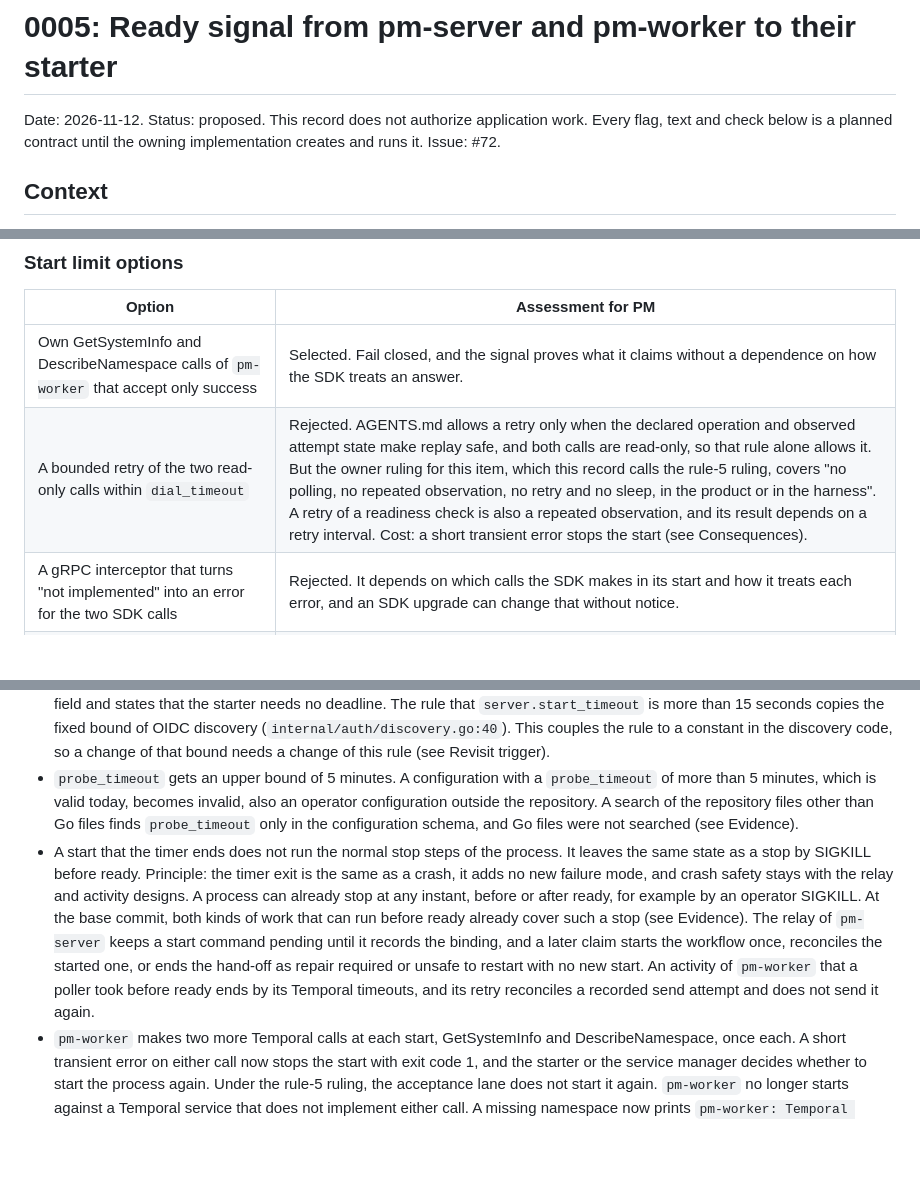
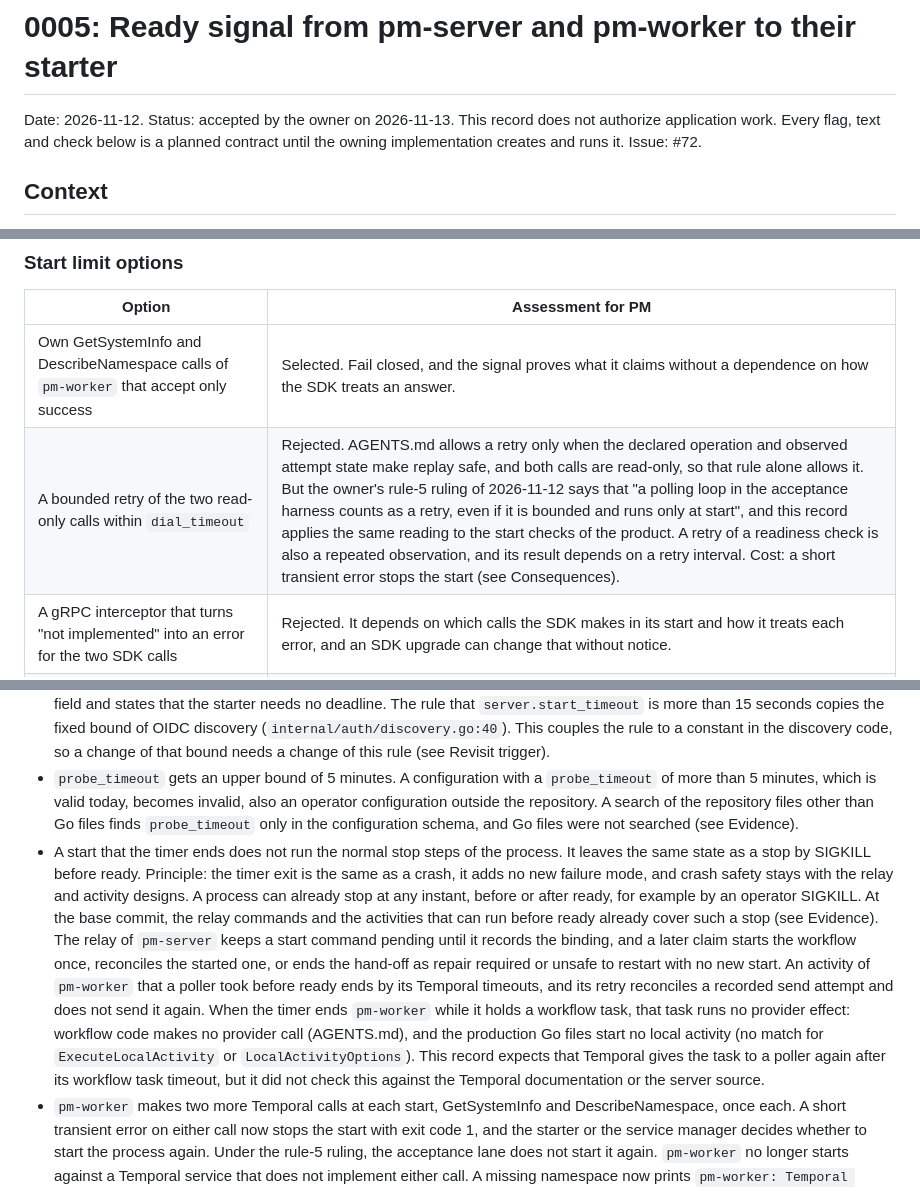
Before and after one commit to polymetrics-ai/pm-cli, a Markdown page: docs/decisions/0005-process-ready-signal.md, 3 parts joined by grey strips. Rendered like a GitHub page; blank space fills up the shorter version.

Commit message:
docs(adr): accept the process ready signal
Co-Authored-By: Claude Opus 5.5 <noreply@anthropic.com>

```diff
--- a/docs/decisions/0005-process-ready-signal.md
+++ b/docs/decisions/0005-process-ready-signal.md
@@ -1,6 +1,6 @@
 # 0005: Ready signal from pm-server and pm-worker to their starter
 
-Date: 2026-11-12. Status: proposed. This record does not authorize application work. Every flag, text and check below is a planned contract until the owning implementation creates and runs it. Issue: #72.
+Date: 2026-11-12. Status: accepted by the owner on 2026-11-13. This record does not authorize application work. Every flag, text and check below is a planned contract until the owning implementation creates and runs it. Issue: #72.
 
 ## Context
 
@@ -118,7 +118,7 @@ The result of a slow start still depends on `start_timeout`. A total protocol ne
 | Option | Assessment for PM |
 | --- | --- |
 | Own GetSystemInfo and DescribeNamespace calls of `pm-worker` that accept only success | Selected. Fail closed, and the signal proves what it claims without a dependence on how the SDK treats an answer. |
-| A bounded retry of the two read-only calls within `dial_timeout` | Rejected. AGENTS.md allows a retry only when the declared operation and observed attempt state make replay safe, and both calls are read-only, so that rule alone allows it. But the owner ruling for this item, which this record calls the rule-5 ruling, covers "no polling, no repeated observation, no retry and no sleep, in the product or in the harness". A retry of a readiness check is also a repeated observation, and its result depends on a retry interval. Cost: a short transient error stops the start (see Consequences). |
+| A bounded retry of the two read-only calls within `dial_timeout` | Rejected. AGENTS.md allows a retry only when the declared operation and observed attempt state make replay safe, and both calls are read-only, so that rule alone allows it. But the owner's rule-5 ruling of 2026-11-12 says that "a polling loop in the acceptance harness counts as a retry, even if it is bounded and runs only at start", and this record applies the same reading to the start checks of the product. A retry of a readiness check is also a repeated observation, and its result depends on a retry interval. Cost: a short transient error stops the start (see Consequences). |
 | A gRPC interceptor that turns "not implemented" into an error for the two SDK calls | Rejected. It depends on which calls the SDK makes in its start and how it treats each error, and an SDK upgrade can change that without notice. |
 | Keep the SDK behaviour and state the limit | Rejected. The owner does not accept the limit. |
 | Start budget in the process (the `start_timeout` timer) | Selected. The owner of the steps owns their bound, and the starter needs no timing value. |
@@ -139,7 +139,7 @@ The result of a slow start still depends on `start_timeout`. A total protocol ne
 - Two executables get a new operator contract: the flag, its help text, the texts above and an operator section in [setup](../development/setup.md). The operator section also states the duties of the starter. A later change to the contract is a breaking change for starters.
 - The operator configuration gets one optional field, `start_timeout`, in the `server` and `worker` sections, with the rules in "Start budget". The configuration schema and the example configuration change with it. A start that needs more than 15 minutes fails. A start that hangs now ends with exit code 1, also a start without `--ready-fd`. The operator section states the field and states that the starter needs no deadline. The rule that `server.start_timeout` is more than 15 seconds copies the fixed bound of OIDC discovery (`internal/auth/discovery.go:40`). This couples the rule to a constant in the discovery code, so a change of that bound needs a change of this rule (see Revisit trigger).
 - `probe_timeout` gets an upper bound of 5 minutes. A configuration with a `probe_timeout` of more than 5 minutes, which is valid today, becomes invalid, also an operator configuration outside the repository. A search of the repository files other than Go files finds `probe_timeout` only in the configuration schema, and Go files were not searched (see Evidence).
-- A start that the timer ends does not run the normal stop steps of the process. It leaves the same state as a stop by SIGKILL before ready. Principle: the timer exit is the same as a crash, it adds no new failure mode, and crash safety stays with the relay and activity designs. A process can already stop at any instant, before or after ready, for example by an operator SIGKILL. At the base commit, both kinds of work that can run before ready already cover such a stop (see Evidence). The relay of `pm-server` keeps a start command pending until it records the binding, and a later claim starts the workflow once, reconciles the started one, or ends the hand-off as repair required or unsafe to restart with no new start. An activity of `pm-worker` that a poller took before ready ends by its Temporal timeouts, and its retry reconciles a recorded send attempt and does not send it again.
+- A start that the timer ends does not run the normal stop steps of the process. It leaves the same state as a stop by SIGKILL before ready. Principle: the timer exit is the same as a crash, it adds no new failure mode, and crash safety stays with the relay and activity designs. A process can already stop at any instant, before or after ready, for example by an operator SIGKILL. At the base commit, the relay commands and the activities that can run before ready already cover such a stop (see Evidence). The relay of `pm-server` keeps a start command pending until it records the binding, and a later claim starts the workflow once, reconciles the started one, or ends the hand-off as repair required or unsafe to restart with no new start. An activity of `pm-worker` that a poller took before ready ends by its Temporal timeouts, and its retry reconciles a recorded send attempt and does not send it again. When the timer ends `pm-worker` while it holds a workflow task, that task runs no provider effect: workflow code makes no provider call (AGENTS.md), and the production Go files start no local activity (no match for `ExecuteLocalActivity` or `LocalActivityOptions`). This record expects that Temporal gives the task to a poller again after its workflow task timeout, but it did not check this against the Temporal documentation or the server source.
 - `pm-worker` makes two more Temporal calls at each start, GetSystemInfo and DescribeNamespace, once each. A short transient error on either call now stops the start with exit code 1, and the starter or the service manager decides whether to start the process again. Under the rule-5 ruling, the acceptance lane does not start it again. `pm-worker` no longer starts against a Temporal service that does not implement either call. A missing namespace now prints `pm-worker: Temporal namespace is unavailable` in place of `pm-worker: Temporal worker stopped after a fatal runtime error`.
 - The query child needs the descriptor directory `/dev/fd`. Where the directory is missing, the query child does not start, and nothing falls back to a fixed range.
 - The contract needs inherited descriptors. Go `exec.Cmd.ExtraFiles` does not work on Windows. These executables have no Windows target.
```
Also changed, not shown: docs/architecture/decisions.md (+1 -1 lines).
